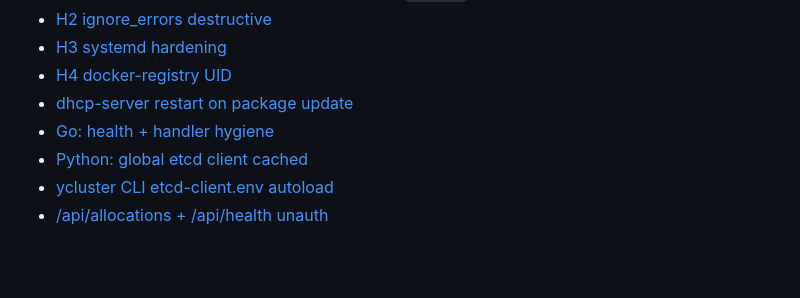
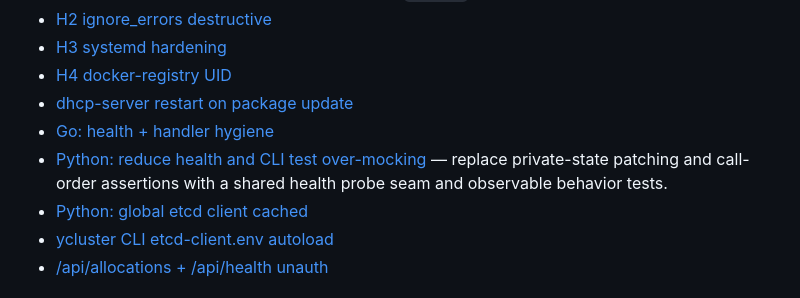
Before and after one commit to devrandom/YCluster, a Markdown page: todo/INDEX.md, the part around the change. Drawn GitHub-style; blank space fills up the shorter version.

Commit message:
Add Python health and CLI test seam todo

```diff
--- a/todo/INDEX.md
+++ b/todo/INDEX.md
@@ -108,6 +108,7 @@ DR, backups, node lifecycle, scaling/capacity.
 - [H4 docker-registry UID](code-quality/h4-docker-registry-uid.md)
 - [dhcp-server restart on package update](code-quality/dhcp-server-restart-on-package-update.md)
 - [Go: health + handler hygiene](code-quality/go-health-probe-context.md)
+- [Python: reduce health and CLI test over-mocking](code-quality/python-health-test-seams.md) — replace private-state patching and call-order assertions with a shared health probe seam and observable behavior tests.
 - [Python: global etcd client cached](code-quality/python-etcd-cached-client.md)
 - [ycluster CLI etcd-client.env autoload](code-quality/ycluster-cli-etcd-hosts-autoload.md)
 - [/api/allocations + /api/health unauth](code-quality/api-allocations-health-unauth.md)
```
Also changed, not shown: todo/code-quality/python-health-test-seams.md (added, +35 -0 lines).
